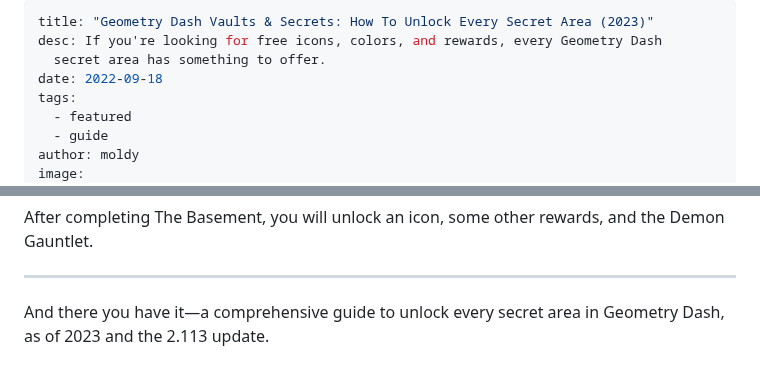
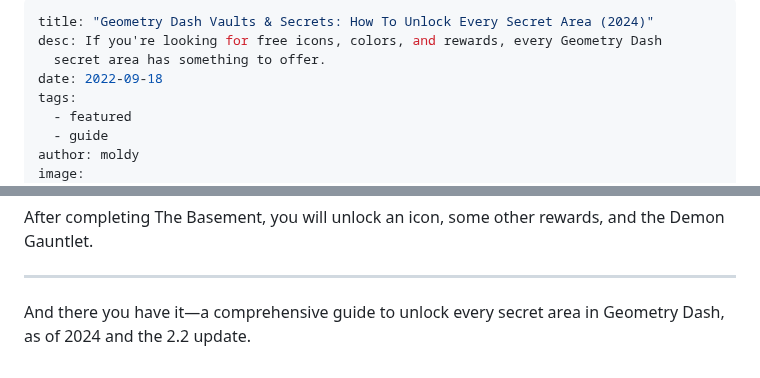
Before and after one commit to MoldyMacaroniX/dashword.net, a Markdown page: _src/posts/geometry-dash-all-vaults-and-secrets-2022.md, 2 parts joined by grey strips. Drawn GitHub-style.

Commit message:
Update Posts “geometry-dash-all-vaults-and-secrets-2022”

```diff
--- a/_src/posts/geometry-dash-all-vaults-and-secrets-2022.md
+++ b/_src/posts/geometry-dash-all-vaults-and-secrets-2022.md
@@ -1,5 +1,5 @@
 ---
-title: "Geometry Dash Vaults & Secrets: How To Unlock Every Secret Area (2023)"
+title: "Geometry Dash Vaults & Secrets: How To Unlock Every Secret Area (2024)"
 desc: If you're looking for free icons, colors, and rewards, every Geometry Dash
   secret area has something to offer.
 date: 2022-09-18
@@ -167,4 +167,4 @@ After completing The Basement, you will unlock an icon, some other rewards, and
 
 ---
 
-And there you have it—a comprehensive guide to unlock every secret area in Geometry Dash, as of 2023 and the 2.113 update.
+And there you have it—a comprehensive guide to unlock every secret area in Geometry Dash, as of 2024 and the 2.2 update.
```
